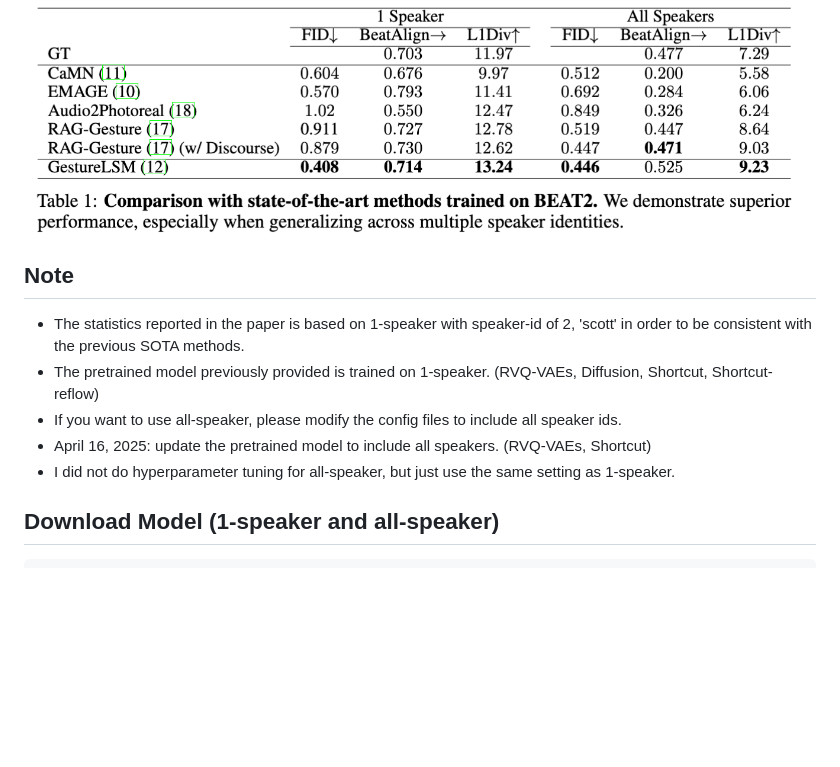
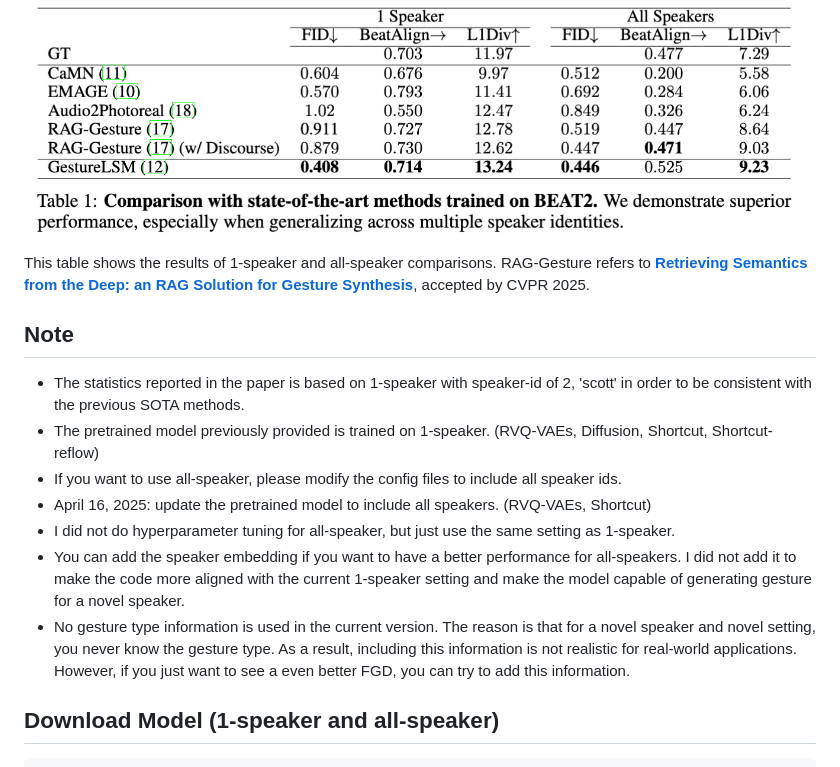
Before and after one commit to rohitmhnty/GestureGen, a Markdown page: README.md, the part around the change. Rendered like a GitHub page; blank space fills up the shorter version.

Commit message:
add some notes

```diff
--- a/README.md
+++ b/README.md
@@ -28,12 +28,16 @@ bash demo/install_mfa.sh
 
 ![Beat Results](beat-new.png)
 
+This table shows the results of 1-speaker and all-speaker comparisons. RAG-Gesture refers to [**Retrieving Semantics from the Deep: an RAG Solution for Gesture Synthesis**](https://arxiv.org/abs/2412.06786), accepted by CVPR 2025.
+
 ## Note
 - The statistics reported in the paper is based on 1-speaker with speaker-id of 2, 'scott' in order to be consistent with the previous SOTA methods.
 - The pretrained model previously provided is trained on 1-speaker. (RVQ-VAEs, Diffusion, Shortcut, Shortcut-reflow)
 - If you want to use all-speaker, please modify the config files to include all speaker ids.
 - April 16, 2025: update the pretrained model to include all speakers. (RVQ-VAEs, Shortcut)
 - I did not do hyperparameter tuning for all-speaker, but just use the same setting as 1-speaker.
+- You can add the speaker embedding if you want to have a better performance for all-speakers. I did not add it to make the code more aligned with the current 1-speaker setting and make the model capable of generating gesture for a novel speaker.
+- No gesture type information is used in the current version. The reason is that for a novel speaker and novel setting, you never know the gesture type. As a result, including this information is not realistic for real-world applications. However, if you just want to see a even better FGD, you can try to add this information.
 
 
 
```
